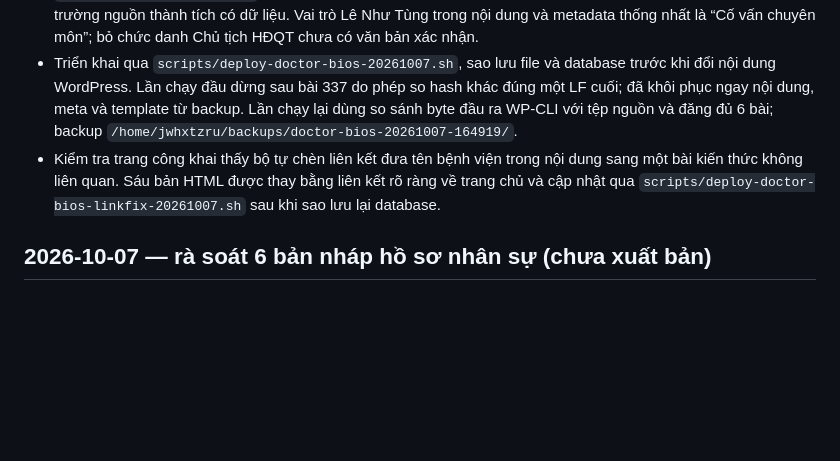
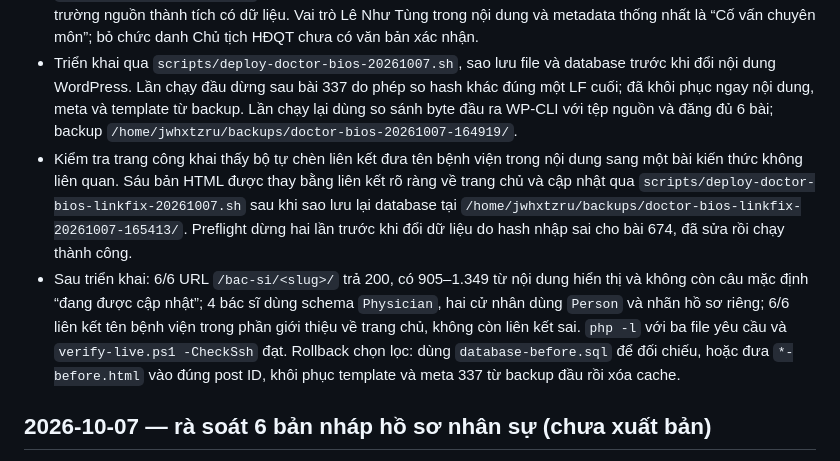
Before and after one commit to minhtienlove-tech/mathanoibacninh-ops, a Markdown page: docs/CHANGELOG.md, the part around the change. GitHub-like rendering; blank space fills up the shorter version.

Commit message:
Record staff bio publication and verification

```diff
--- a/docs/CHANGELOG.md
+++ b/docs/CHANGELOG.md
@@ -5,7 +5,8 @@
 - Biên tập lại 6 bản nháp trong `docs/drafts/bac-si/` từ dữ liệu hồ sơ hiện có; bỏ số ca, thành tích, kỹ thuật, lịch làm việc và mô tả quy trình cá nhân chưa có nguồn đối chiếu. Nội dung y khoa chung được tách khỏi thông tin cá nhân. Hai cử nhân khúc xạ/cận lâm sàng được gọi đúng chức danh, không giới thiệu là bác sĩ.
 - `single-eyecare_bac_si.php` dùng nhãn “Hồ sơ nhân sự chuyên môn” cho cử nhân và chỉ in thẻ thành tích khi trường nguồn thành tích có dữ liệu. Vai trò Lê Như Tùng trong nội dung và metadata thống nhất là “Cố vấn chuyên môn”; bỏ chức danh Chủ tịch HĐQT chưa có văn bản xác nhận.
 - Triển khai qua `scripts/deploy-doctor-bios-20261007.sh`, sao lưu file và database trước khi đổi nội dung WordPress. Lần chạy đầu dừng sau bài 337 do phép so hash khác đúng một LF cuối; đã khôi phục ngay nội dung, meta và template từ backup. Lần chạy lại dùng so sánh byte đầu ra WP-CLI với tệp nguồn và đăng đủ 6 bài; backup `/home/jwhxtzru/backups/doctor-bios-20261007-164919/`.
-- Kiểm tra trang công khai thấy bộ tự chèn liên kết đưa tên bệnh viện trong nội dung sang một bài kiến thức không liên quan. Sáu bản HTML được thay bằng liên kết rõ ràng về trang chủ và cập nhật qua `scripts/deploy-doctor-bios-linkfix-20261007.sh` sau khi sao lưu lại database.
+- Kiểm tra trang công khai thấy bộ tự chèn liên kết đưa tên bệnh viện trong nội dung sang một bài kiến thức không liên quan. Sáu bản HTML được thay bằng liên kết rõ ràng về trang chủ và cập nhật qua `scripts/deploy-doctor-bios-linkfix-20261007.sh` sau khi sao lưu lại database tại `/home/jwhxtzru/backups/doctor-bios-linkfix-20261007-165413/`. Preflight dừng hai lần trước khi đổi dữ liệu do hash nhập sai cho bài 674, đã sửa rồi chạy thành công.
+- Sau triển khai: 6/6 URL `/bac-si/<slug>/` trả 200, có 905–1.349 từ nội dung hiển thị và không còn câu mặc định “đang được cập nhật”; 4 bác sĩ dùng schema `Physician`, hai cử nhân dùng `Person` và nhãn hồ sơ riêng; 6/6 liên kết tên bệnh viện trong phần giới thiệu về trang chủ, không còn liên kết sai. `php -l` với ba file yêu cầu và `verify-live.ps1 -CheckSsh` đạt. Rollback chọn lọc: dùng `database-before.sql` để đối chiếu, hoặc đưa `*-before.html` vào đúng post ID, khôi phục template và meta 337 từ backup đầu rồi xóa cache.
 
 ## 2026-10-07 — rà soát 6 bản nháp hồ sơ nhân sự (chưa xuất bản)
 
```
